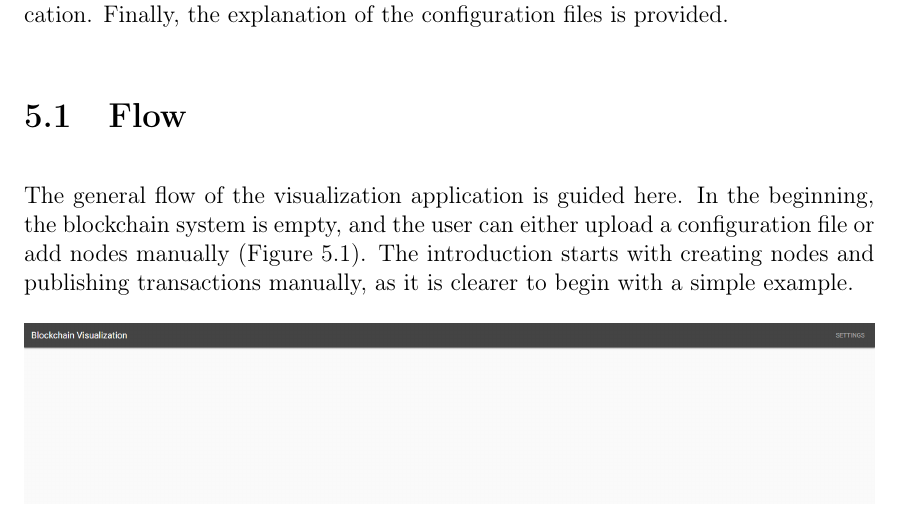
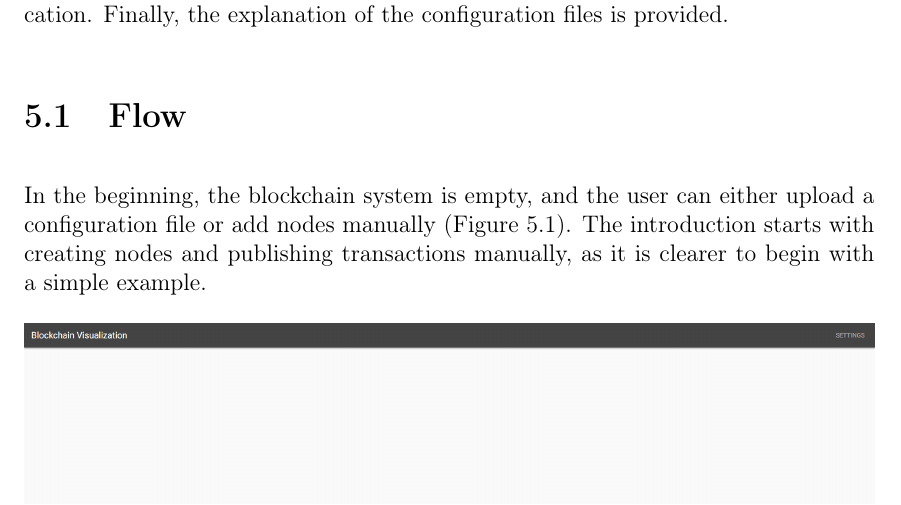
Before and after one commit to cand126/thesis, a LaTeX thesis (thesis.tex, which reads chapters/c05_application.tex): part of page 63 of 93, cut so that both start at the same text. Compiled offline with pdfLaTeX.

Commit message:
edit c05

```diff
--- a/chapters/c05_application.tex
+++ b/chapters/c05_application.tex
@@ -3,7 +3,7 @@ In this chapter, we introduce the usage of the visualization application. It beg
 \section{Flow}
 \label{sec:flow}
 
-The general flow of the visualization application is guided here. In the beginning, the blockchain system is empty, and the user can either upload a configuration file or add nodes manually (Figure \ref{fig:start of the application}). The introduction starts with creating nodes and publishing transactions manually, as it is clearer to begin with a simple example.
+In the beginning, the blockchain system is empty, and the user can either upload a configuration file or add nodes manually (Figure \ref{fig:start of the application}). The introduction starts with creating nodes and publishing transactions manually, as it is clearer to begin with a simple example.
 
 \begin{figure}[htb]
     \centering
```
Also changed, not shown: chapters/c05_application.tex (2 more changed lines).
